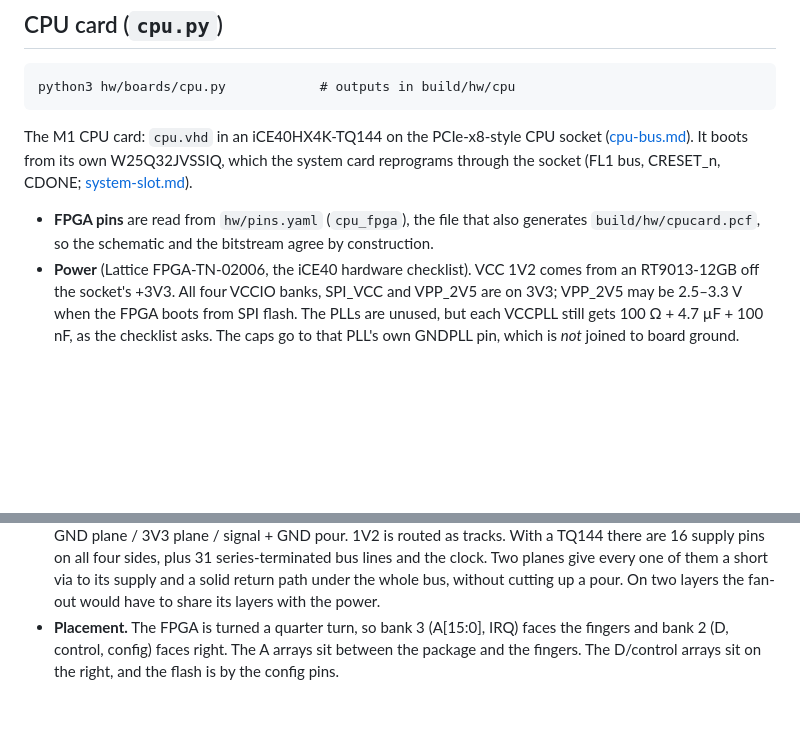
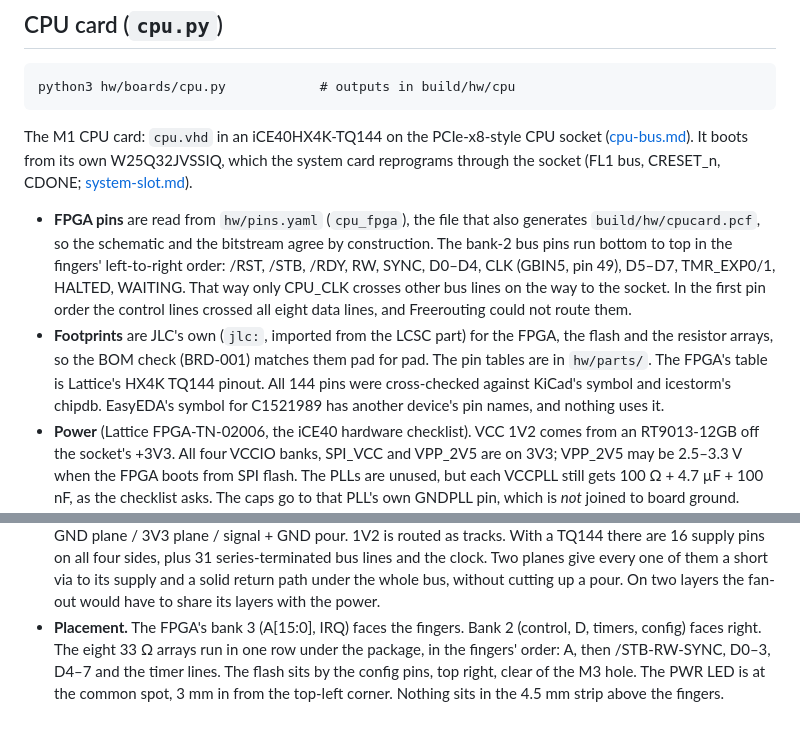
Before and after one commit to depletionmode/cupc8, a Markdown page: hw/boards/README.md, 2 parts joined by grey strips. GitHub-like rendering; blank space fills up the shorter version.

Commit message:
hw/boards/README: CPU card pin order, footprints, placement
Co-Authored-By: Claude Opus 5.5 <noreply@anthropic.com>

```diff
--- a/hw/boards/README.md
+++ b/hw/boards/README.md
@@ -74,7 +74,17 @@ CRESET_n, CDONE; [system-slot.md](../../doc/hardware/system-slot.md)).
 
 - **FPGA pins** are read from `hw/pins.yaml` (`cpu_fpga`), the file that also
   generates `build/hw/cpucard.pcf`, so the schematic and the bitstream agree
-  by construction.
+  by construction. The bank-2 bus pins run bottom to top in the fingers'
+  left-to-right order: /RST, /STB, /RDY, RW, SYNC, D0–D4, CLK (GBIN5, pin 49),
+  D5–D7, TMR_EXP0/1, HALTED, WAITING. That way only CPU_CLK crosses other bus
+  lines on the way to the socket. In the first pin order the control lines
+  crossed all eight data lines, and Freerouting could not route them.
+- **Footprints** are JLC's own (`jlc:`, imported from the LCSC part) for the
+  FPGA, the flash and the resistor arrays, so the BOM check (BRD-001) matches
+  them pad for pad. The pin tables are in `hw/parts/`. The FPGA's table is
+  Lattice's HX4K TQ144 pinout. All 144 pins were cross-checked against
+  KiCad's symbol and icestorm's chipdb. EasyEDA's symbol for C1521989 has
+  another device's pin names, and nothing uses it.
 - **Power** (Lattice FPGA-TN-02006, the iCE40 hardware checklist). VCC 1V2
   comes from an RT9013-12GB off the socket's +3V3. All four VCCIO banks,
   SPI_VCC and VPP_2V5 are on 3V3; VPP_2V5 may be 2.5–3.3 V when the FPGA
@@ -101,7 +111,9 @@ CRESET_n, CDONE; [system-slot.md](../../doc/hardware/system-slot.md)).
   and the clock. Two planes give every one of them a short via to its supply
   and a solid return path under the whole bus, without cutting up a pour. On
   two layers the fan-out would have to share its layers with the power.
-- **Placement.** The FPGA is turned a quarter turn, so bank 3 (A[15:0],
-  IRQ) faces the fingers and bank 2 (D, control, config) faces right. The A
-  arrays sit between the package and the fingers. The D/control arrays sit
-  on the right, and the flash is by the config pins.
+- **Placement.** The FPGA's bank 3 (A[15:0], IRQ) faces the fingers. Bank 2
+  (control, D, timers, config) faces right. The eight 33 Ω arrays run in one
+  row under the package, in the fingers' order: A, then /STB-RW-SYNC, D0–3,
+  D4–7 and the timer lines. The flash sits by the config pins, top right,
+  clear of the M3 hole. The PWR LED is at the common spot, 3 mm in from the
+  top-left corner. Nothing sits in the 4.5 mm strip above the fingers.
```
